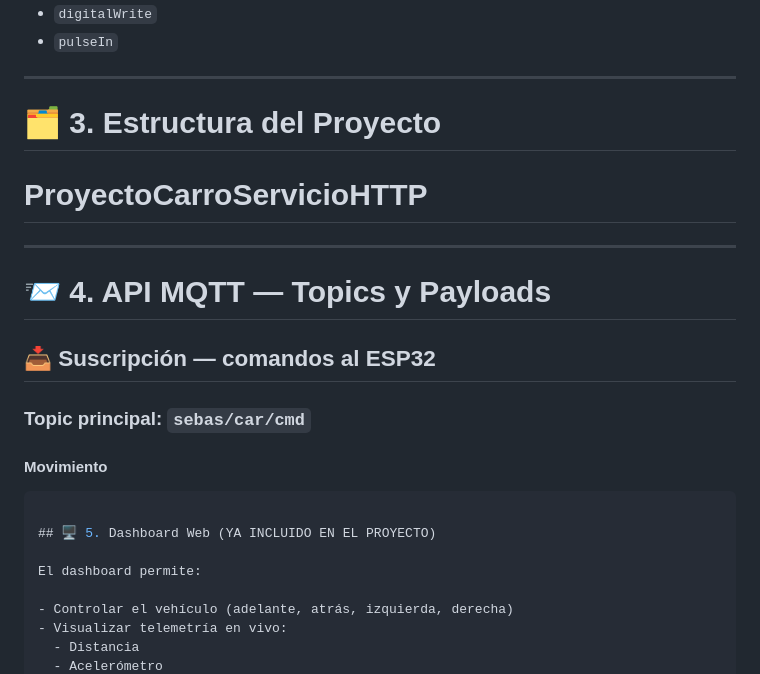
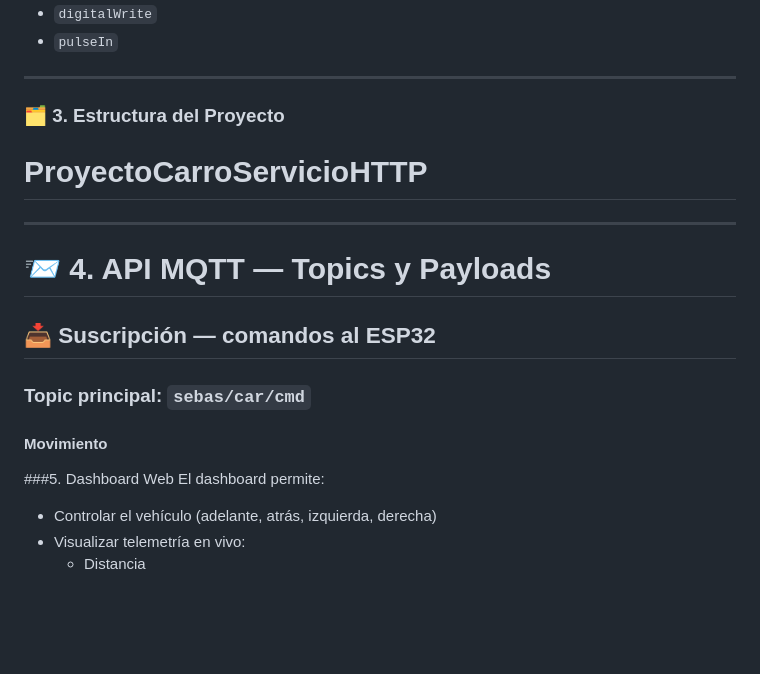
Before and after one commit to carenpg/ProyectoCarroServicioHTTP, a Markdown page: README.md, the part around the change. Drawn GitHub-style; blank space fills up the shorter version.

Commit message:
Refine headings and structure in README.md
Updated headings and improved formatting in README.

````diff
--- a/README.md
+++ b/README.md
@@ -68,7 +68,7 @@ Implementado con:
 
 ---
 
-# 🗂️ 3. Estructura del Proyecto
+### 🗂️ 3. Estructura del Proyecto
 
 # ProyectoCarroServicioHTTP
 
@@ -81,10 +81,9 @@ Implementado con:
 ### **Topic principal:** `sebas/car/cmd`
 
 #### Movimiento
-```json
 
-## 🖥️ 5. Dashboard Web (YA INCLUIDO EN EL PROYECTO)
 
+###5. Dashboard Web
 El dashboard permite:
 
 - Controlar el vehículo (adelante, atrás, izquierda, derecha)
````
